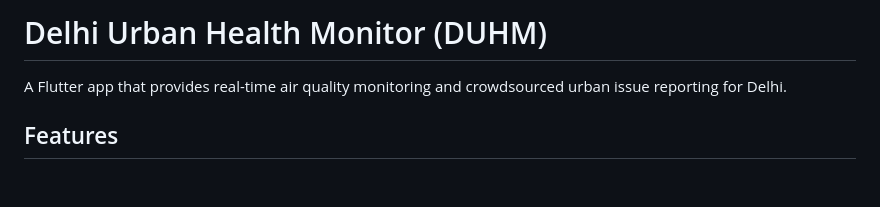
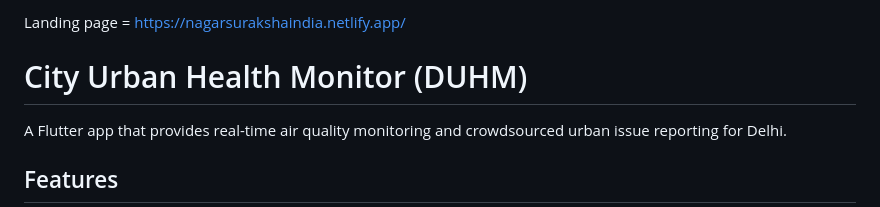
Before and after one commit to shivprasadDev28/NagarSuraksha_IC2025, a Markdown page: README.md, the part around the change. GitHub-like rendering; blank space fills up the shorter version.

Commit message:
landing page link

```diff
--- a/README.md
+++ b/README.md
@@ -1,4 +1,5 @@
-# Delhi Urban Health Monitor (DUHM)
+Landing page = https://nagarsurakshaindia.netlify.app/
+# City Urban Health Monitor (DUHM)
 
 A Flutter app that provides real-time air quality monitoring and crowdsourced urban issue reporting for Delhi.
 
```
